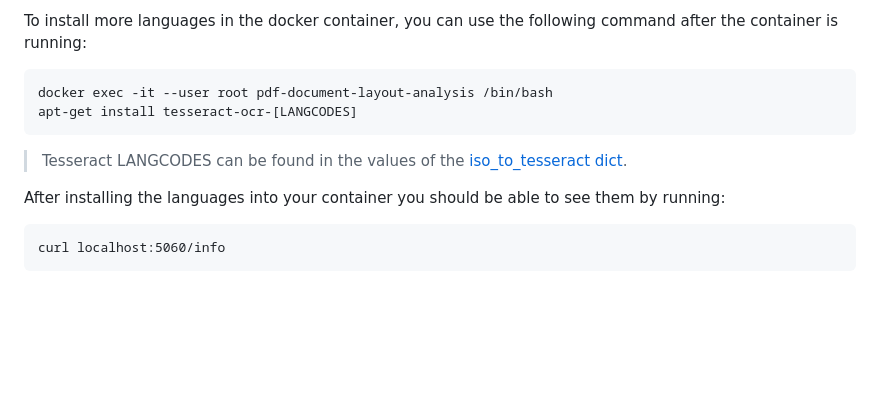
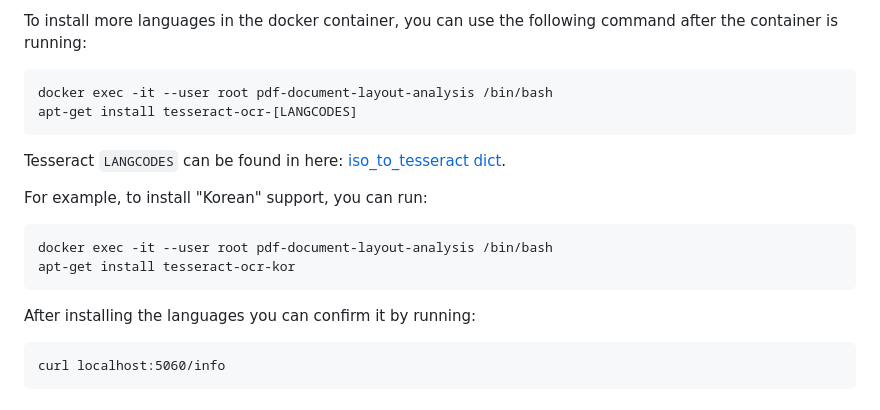
Before and after one commit to huridocs/pdf-document-layout-analysis, a Markdown page: README.md, the part around the change. GitHub-like rendering; blank space fills up the shorter version.

````diff
--- a/README.md
+++ b/README.md
@@ -273,9 +273,16 @@ To install more languages in the docker container, you can use the following com
     docker exec -it --user root pdf-document-layout-analysis /bin/bash
     apt-get install tesseract-ocr-[LANGCODES]
 
-> Tesseract LANGCODES can be found in the values of the [iso_to_tesseract dict](https://github.com/huridocs/pdf-document-layout-analysis/blob/main/src/ocr/languages.py).
+Tesseract `LANGCODES` can be found in here: [iso_to_tesseract dict](https://github.com/huridocs/pdf-document-layout-analysis/blob/main/src/ocr/languages.py).
 
-After installing the languages into your container you should be able to see them by running:
+For example, to install "Korean" support, you can run:
+
+```
+docker exec -it --user root pdf-document-layout-analysis /bin/bash
+apt-get install tesseract-ocr-kor
+```
+
+After installing the languages you can confirm it by running:
 
 ```
 curl localhost:5060/info
````
